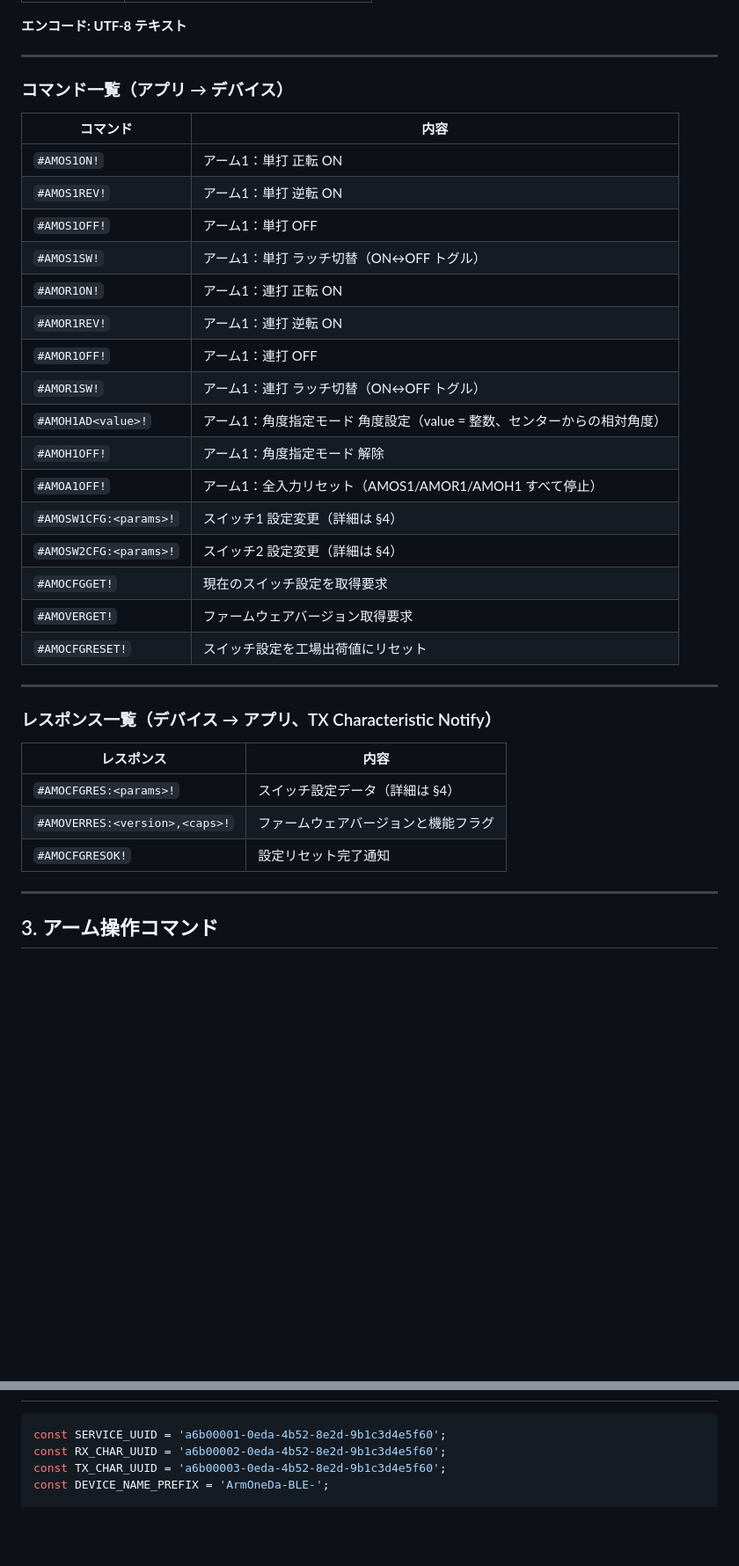
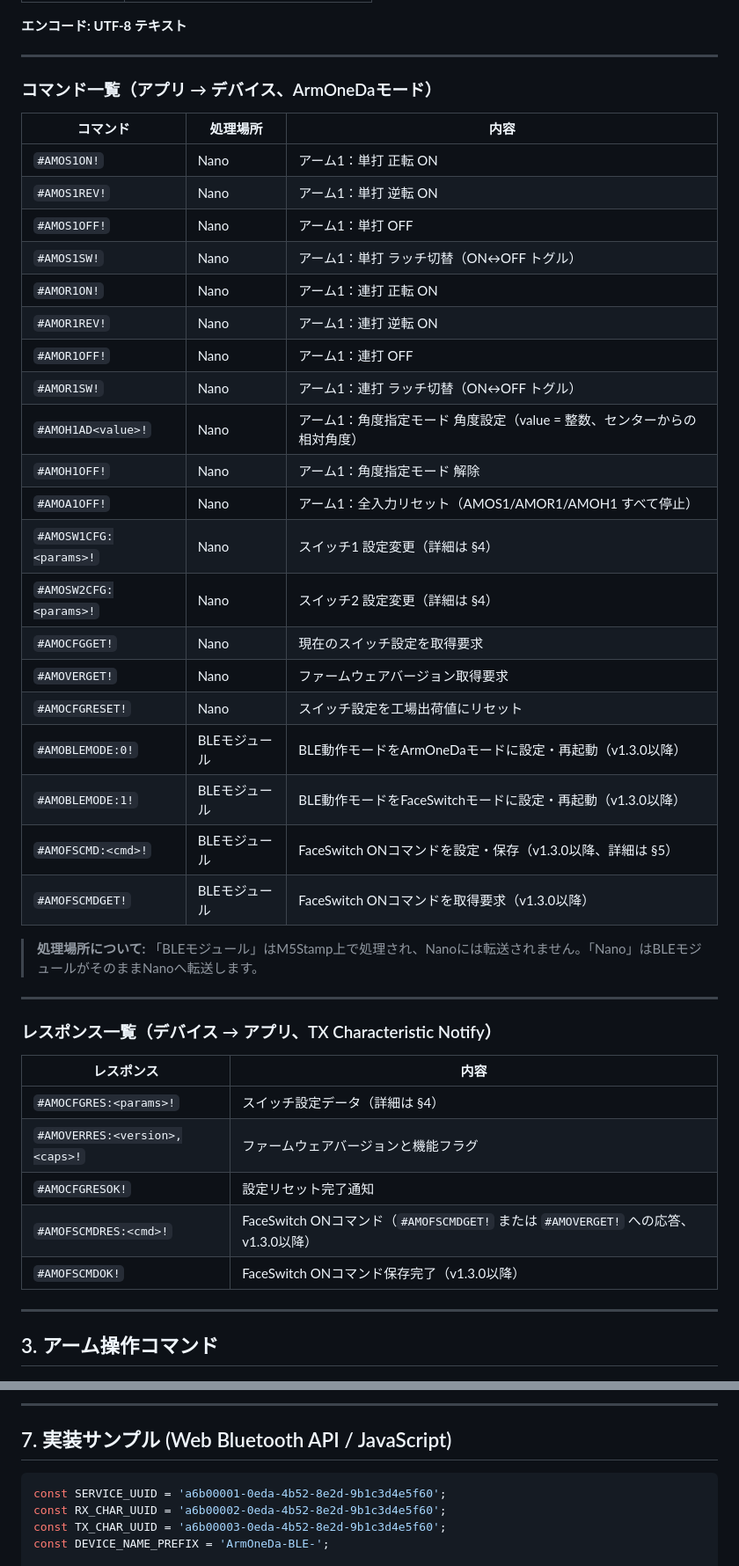
Before and after one commit to ogimo-tech/ArmOneDa_controller, a Markdown page: ArmOneDa_AIR_BLE_SPEC.md, 2 parts joined by grey strips. Shown at 88% size. GitHub-like rendering; blank space fills up the shorter version.

````diff
--- a/ArmOneDa_AIR_BLE_SPEC.md
+++ b/ArmOneDa_AIR_BLE_SPEC.md
@@ -39,26 +56,32 @@ BLE GATT を使ってスマートフォン・タブレットからアームの
 
 ---
 
-### コマンド一覧（アプリ → デバイス）
+### コマンド一覧（アプリ → デバイス、ArmOneDaモード）
 
-| コマンド | 内容 |
-|---------|------|
-| `#AMOS1ON!` | アーム1：単打 正転 ON |
-| `#AMOS1REV!` | アーム1：単打 逆転 ON |
-| `#AMOS1OFF!` | アーム1：単打 OFF |
-| `#AMOS1SW!` | アーム1：単打 ラッチ切替（ON↔OFF トグル） |
-| `#AMOR1ON!` | アーム1：連打 正転 ON |
-| `#AMOR1REV!` | アーム1：連打 逆転 ON |
-| `#AMOR1OFF!` | アーム1：連打 OFF |
-| `#AMOR1SW!` | アーム1：連打 ラッチ切替（ON↔OFF トグル） |
-| `#AMOH1AD<value>!` | アーム1：角度指定モード 角度設定（value = 整数、センターからの相対角度） |
-| `#AMOH1OFF!` | アーム1：角度指定モード 解除 |
-| `#AMOA1OFF!` | アーム1：全入力リセット（AMOS1/AMOR1/AMOH1 すべて停止） |
-| `#AMOSW1CFG:<params>!` | スイッチ1 設定変更（詳細は §4） |
-| `#AMOSW2CFG:<params>!` | スイッチ2 設定変更（詳細は §4） |
-| `#AMOCFGGET!` | 現在のスイッチ設定を取得要求 |
-| `#AMOVERGET!` | ファームウェアバージョン取得要求 |
-| `#AMOCFGRESET!` | スイッチ設定を工場出荷値にリセット |
+| コマンド | 処理場所 | 内容 |
+|---------|---------|------|
+| `#AMOS1ON!` | Nano | アーム1：単打 正転 ON |
+| `#AMOS1REV!` | Nano | アーム1：単打 逆転 ON |
+| `#AMOS1OFF!` | Nano | アーム1：単打 OFF |
+| `#AMOS1SW!` | Nano | アーム1：単打 ラッチ切替（ON↔OFF トグル） |
+| `#AMOR1ON!` | Nano | アーム1：連打 正転 ON |
+| `#AMOR1REV!` | Nano | アーム1：連打 逆転 ON |
+| `#AMOR1OFF!` | Nano | アーム1：連打 OFF |
+| `#AMOR1SW!` | Nano | アーム1：連打 ラッチ切替（ON↔OFF トグル） |
+| `#AMOH1AD<value>!` | Nano | アーム1：角度指定モード 角度設定（value = 整数、センターからの相対角度） |
+| `#AMOH1OFF!` | Nano | アーム1：角度指定モード 解除 |
+| `#AMOA1OFF!` | Nano | アーム1：全入力リセット（AMOS1/AMOR1/AMOH1 すべて停止） |
+| `#AMOSW1CFG:<params>!` | Nano | スイッチ1 設定変更（詳細は §4） |
+| `#AMOSW2CFG:<params>!` | Nano | スイッチ2 設定変更（詳細は §4） |
+| `#AMOCFGGET!` | Nano | 現在のスイッチ設定を取得要求 |
+| `#AMOVERGET!` | Nano | ファームウェアバージョン取得要求 |
+| `#AMOCFGRESET!` | Nano | スイッチ設定を工場出荷値にリセット |
+| `#AMOBLEMODE:0!` | BLEモジュール | BLE動作モードをArmOneDaモードに設定・再起動（v1.3.0以降） |
+| `#AMOBLEMODE:1!` | BLEモジュール | BLE動作モードをFaceSwitchモードに設定・再起動（v1.3.0以降） |
+| `#AMOFSCMD:<cmd>!` | BLEモジュール | FaceSwitch ONコマンドを設定・保存（v1.3.0以降、詳細は §5） |
+| `#AMOFSCMDGET!` | BLEモジュール | FaceSwitch ONコマンドを取得要求（v1.3.0以降） |
+
+> **処理場所について:** 「BLEモジュール」はM5Stamp上で処理され、Nanoには転送されません。「Nano」はBLEモジュールがそのままNanoへ転送します。
 
 ---
 
@@ -69,6 +92,8 @@ BLE GATT を使ってスマートフォン・タブレットからアームの
 | `#AMOCFGRES:<params>!` | スイッチ設定データ（詳細は §4） |
 | `#AMOVERRES:<version>,<caps>!` | ファームウェアバージョンと機能フラグ |
 | `#AMOCFGRESOK!` | 設定リセット完了通知 |
+| `#AMOFSCMDRES:<cmd>!` | FaceSwitch ONコマンド（`#AMOFSCMDGET!` または `#AMOVERGET!` への応答、v1.3.0以降） |
+| `#AMOFSCMDOK!` | FaceSwitch ONコマンド保存完了（v1.3.0以降） |
 
 ---
 
@@ -240,3 +346,6 @@ SW1 / SW2 の設定を工場出荷値に戻し、EEPROM に保存します。
+---
+
+## 7. 実装サンプル (Web Bluetooth API / JavaScript)
 
 ```javascript
 const SERVICE_UUID = 'a6b00001-0eda-4b52-8e2d-9b1c3d4e5f60';
````
Also changed, not shown: other parts of ArmOneDa_AIR_BLE_SPEC.md (+101 -3 lines), ArmOneDa_AIR_Firmware_Design.md (added, +283 -0 lines).
